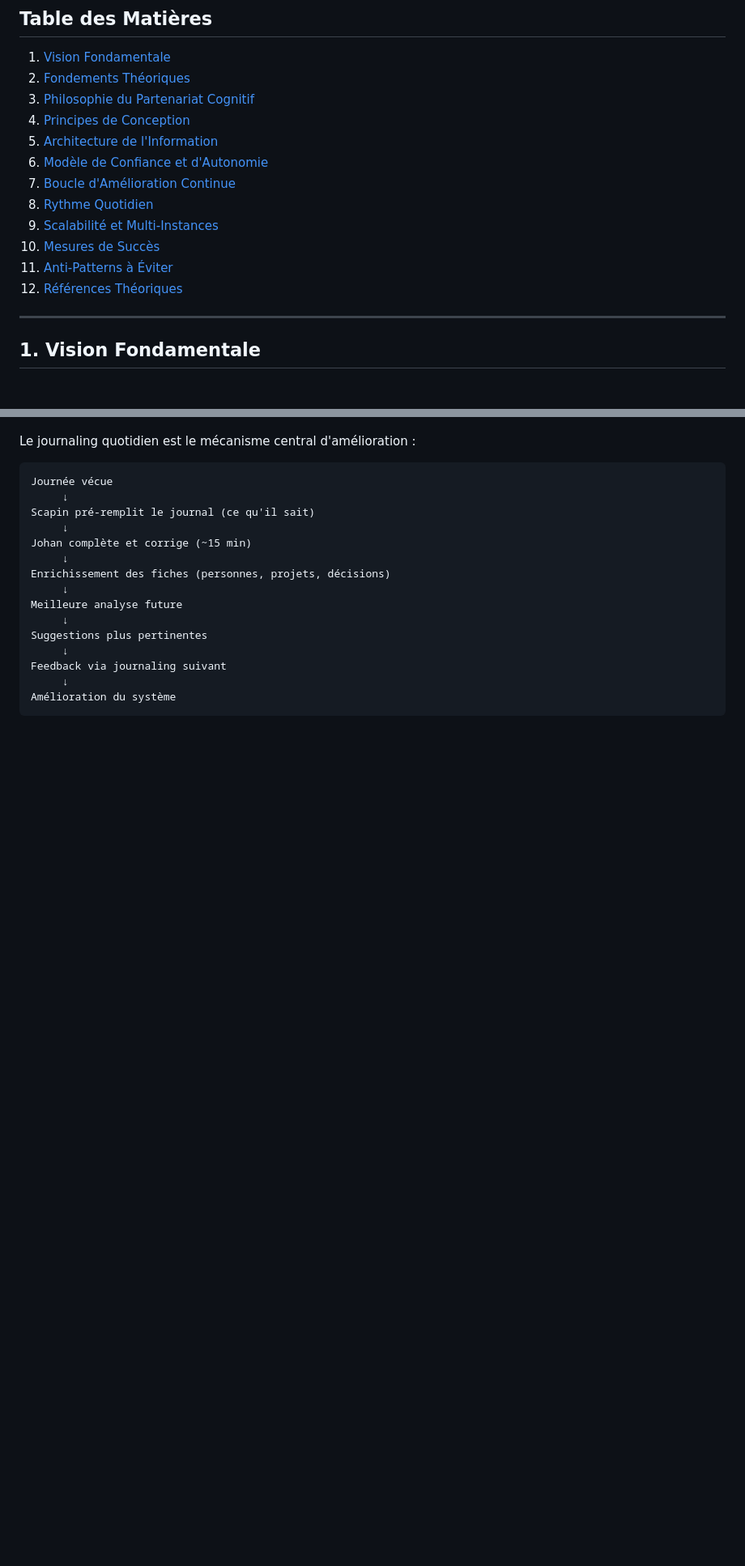
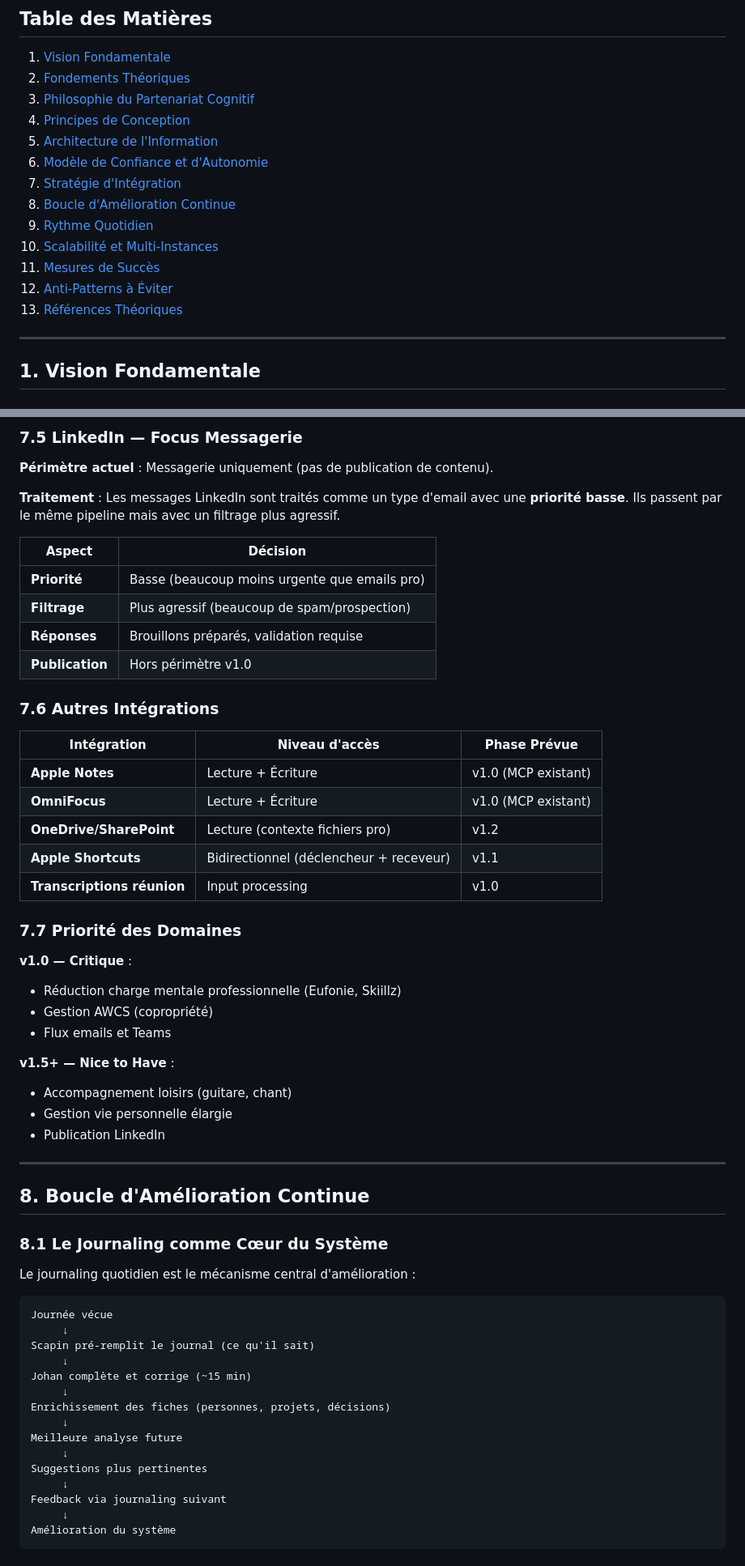
Before and after one commit to johanlb/scapin, a Markdown page: docs/DESIGN_PHILOSOPHY.md, 2 parts joined by grey strips. Shown at 81% size. GitHub-like rendering; blank space fills up the shorter version.

```diff
--- a/docs/DESIGN_PHILOSOPHY.md
+++ b/docs/DESIGN_PHILOSOPHY.md
@@ -23,12 +23,13 @@ Ce document capture les principes philosophiques et cognitifs qui guident la con
 4. [Principes de Conception](#4-principes-de-conception)
 5. [Architecture de l'Information](#5-architecture-de-linformation)
 6. [Modèle de Confiance et d'Autonomie](#6-modèle-de-confiance-et-dautonomie)
-7. [Boucle d'Amélioration Continue](#7-boucle-damélioration-continue)
-8. [Rythme Quotidien](#8-rythme-quotidien)
-9. [Scalabilité et Multi-Instances](#9-scalabilité-et-multi-instances)
-10. [Mesures de Succès](#10-mesures-de-succès)
-11. [Anti-Patterns à Éviter](#11-anti-patterns-à-éviter)
-12. [Références Théoriques](#12-références-théoriques)
+7. [Stratégie d'Intégration](#7-stratégie-dintégration)
+8. [Boucle d'Amélioration Continue](#8-boucle-damélioration-continue)
+9. [Rythme Quotidien](#9-rythme-quotidien)
+10. [Scalabilité et Multi-Instances](#10-scalabilité-et-multi-instances)
+11. [Mesures de Succès](#11-mesures-de-succès)
+12. [Anti-Patterns à Éviter](#12-anti-patterns-à-éviter)
+13. [Références Théoriques](#13-références-théoriques)
 
 ---
 
@@ -302,3 +372,43 @@ Approbation systématique sur type Y → Scapin agit en autonomie sur Y
+### 7.5 LinkedIn — Focus Messagerie
+
+**Périmètre actuel** : Messagerie uniquement (pas de publication de contenu).
+
+**Traitement** : Les messages LinkedIn sont traités comme un type d'email avec une **priorité basse**. Ils passent par le même pipeline mais avec un filtrage plus agressif.
+
+| Aspect | Décision |
+|--------|----------|
+| **Priorité** | Basse (beaucoup moins urgente que emails pro) |
+| **Filtrage** | Plus agressif (beaucoup de spam/prospection) |
+| **Réponses** | Brouillons préparés, validation requise |
+| **Publication** | Hors périmètre v1.0 |
+
+### 7.6 Autres Intégrations
+
+| Intégration | Niveau d'accès | Phase Prévue |
+|-------------|----------------|--------------|
+| **Apple Notes** | Lecture + Écriture | v1.0 (MCP existant) |
+| **OmniFocus** | Lecture + Écriture | v1.0 (MCP existant) |
+| **OneDrive/SharePoint** | Lecture (contexte fichiers pro) | v1.2 |
+| **Apple Shortcuts** | Bidirectionnel (déclencheur + receveur) | v1.1 |
+| **Transcriptions réunion** | Input processing | v1.0 |
+
+### 7.7 Priorité des Domaines
+
+**v1.0 — Critique** :
+- Réduction charge mentale professionnelle (Eufonie, Skiillz)
+- Gestion AWCS (copropriété)
+- Flux emails et Teams
+
+**v1.5+ — Nice to Have** :
+- Accompagnement loisirs (guitare, chant)
+- Gestion vie personnelle élargie
+- Publication LinkedIn
+
+---
+
+## 8. Boucle d'Amélioration Continue
+
+### 8.1 Le Journaling comme Cœur du Système
 
 Le journaling quotidien est le mécanisme central d'amélioration :
 
```
Also changed, not shown: other parts of docs/DESIGN_PHILOSOPHY.md (+129 -33 lines).
